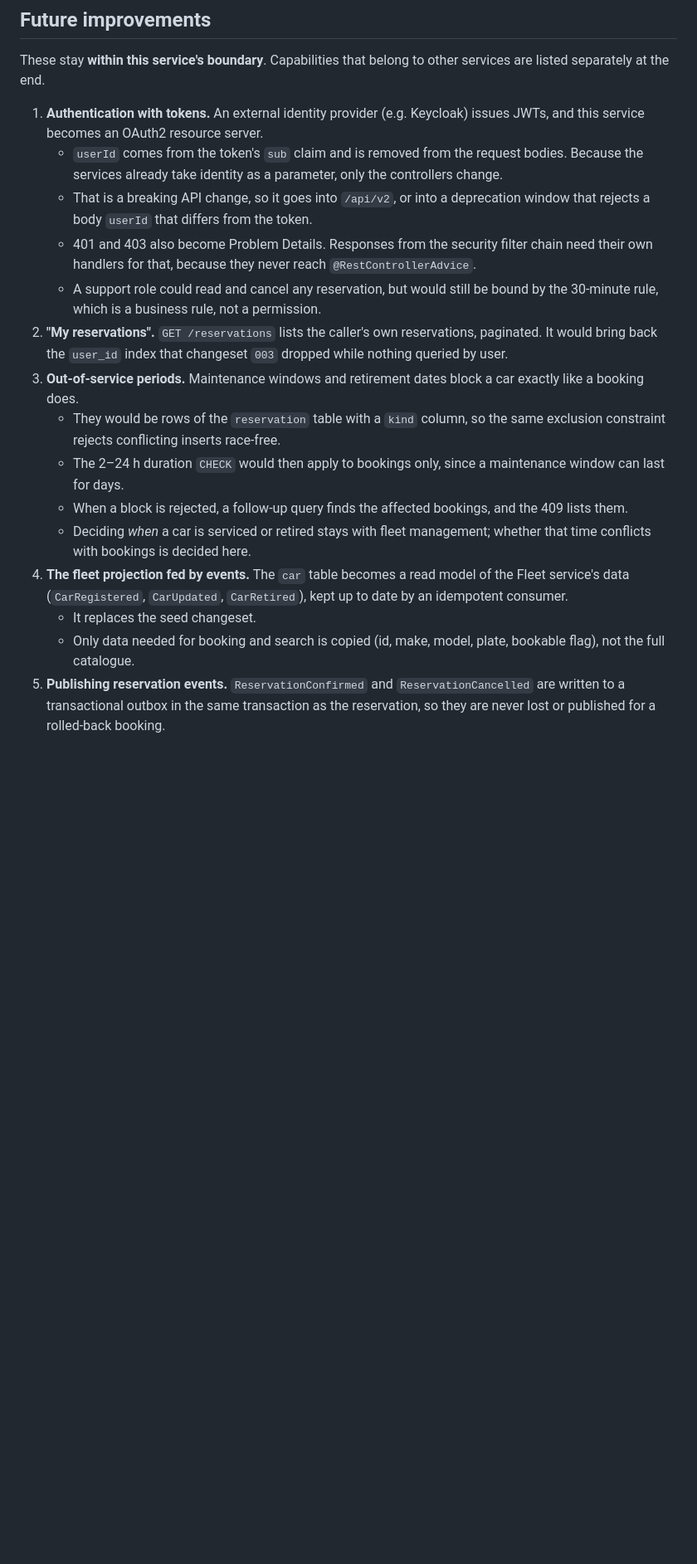
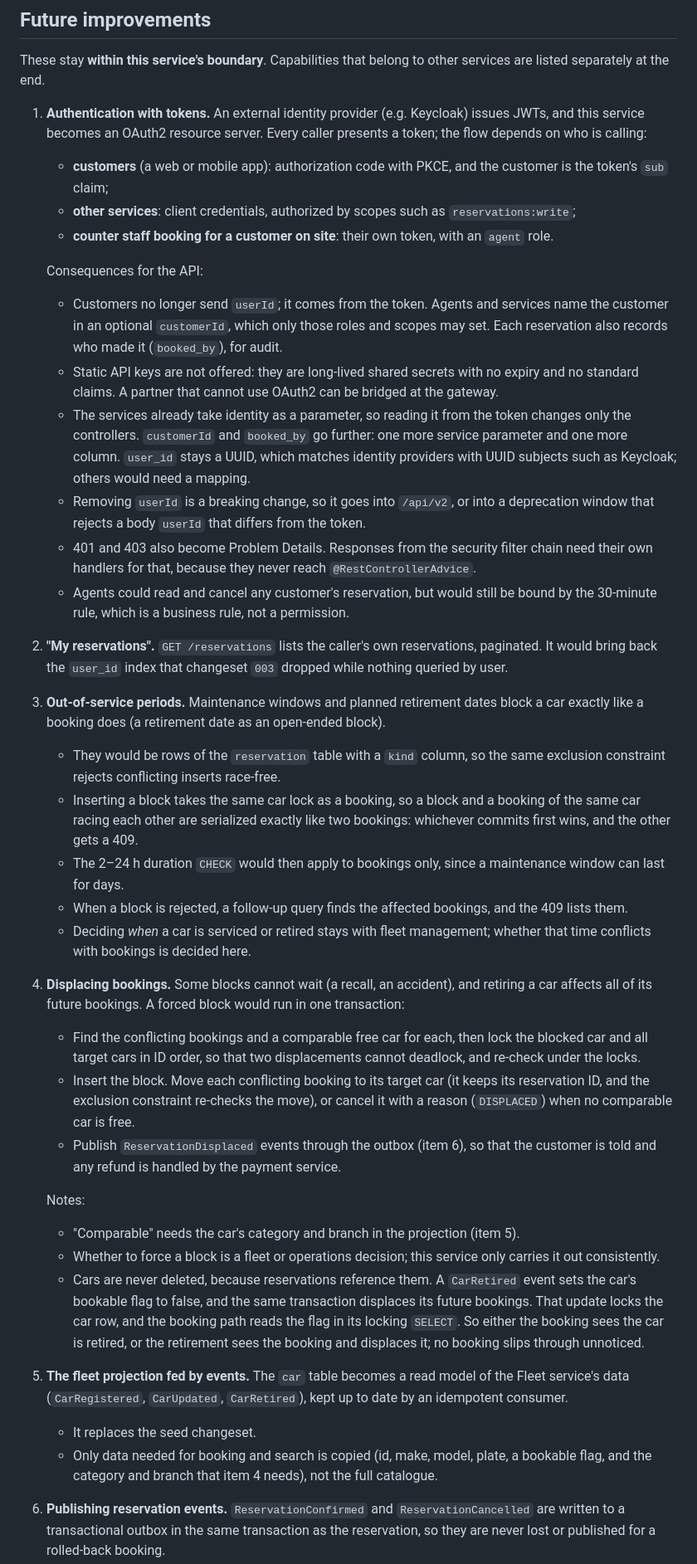
Before and after one commit to dejan-radulovic/car-reservation-service, a Markdown page: README.md, the part around one of its changes. Shown at 83% size. GitHub-like rendering; blank space fills up the shorter version.

```diff
--- a/README.md
+++ b/README.md
@@ -355,31 +367,68 @@ These stay **within this service's boundary**. Capabilities that belong to other
 separately at the end.
 
 1. **Authentication with tokens.** An external identity provider (e.g. Keycloak) issues JWTs, and this
-   service becomes an OAuth2 resource server.
-   - `userId` comes from the token's `sub` claim and is removed from the request bodies. Because the
-     services already take identity as a parameter, only the controllers change.
-   - That is a breaking API change, so it goes into `/api/v2`, or into a deprecation window that
-     rejects a body `userId` that differs from the token.
+   service becomes an OAuth2 resource server. Every caller presents a token; the flow depends on who
+   is calling:
+   - **customers** (a web or mobile app): authorization code with PKCE, and the customer is the
+     token's `sub` claim;
+   - **other services**: client credentials, authorized by scopes such as `reservations:write`;
+   - **counter staff booking for a customer on site**: their own token, with an `agent` role.
+
+   Consequences for the API:
+   - Customers no longer send `userId`; it comes from the token. Agents and services name the customer
+     in an optional `customerId`, which only those roles and scopes may set. Each reservation also
+     records who made it (`booked_by`), for audit.
+   - Static API keys are not offered: they are long-lived shared secrets with no expiry and no standard
+     claims. A partner that cannot use OAuth2 can be bridged at the gateway.
+   - The services already take identity as a parameter, so reading it from the token changes only the
+     controllers. `customerId` and `booked_by` go further: one more service parameter and one more
+     column. `user_id` stays a UUID, which matches identity providers with UUID subjects such as
+     Keycloak; others would need a mapping.
+   - Removing `userId` is a breaking change, so it goes into `/api/v2`, or into a deprecation window
+     that rejects a body `userId` that differs from the token.
    - 401 and 403 also become Problem Details. Responses from the security filter chain need their own
      handlers for that, because they never reach `@RestControllerAdvice`.
-   - A support role could read and cancel any reservation, but would still be bound by the 30-minute
-     rule, which is a business rule, not a permission.
+   - Agents could read and cancel any customer's reservation, but would still be bound by the
+     30-minute rule, which is a business rule, not a permission.
 2. **"My reservations".** `GET /reservations` lists the caller's own reservations, paginated. It would
    bring back the `user_id` index that changeset `003` dropped while nothing queried by user.
-3. **Out-of-service periods.** Maintenance windows and retirement dates block a car exactly like a
-   booking does.
+3. **Out-of-service periods.** Maintenance windows and planned retirement dates block a car exactly
+   like a booking does (a retirement date as an open-ended block).
    - They would be rows of the `reservation` table with a `kind` column, so the same exclusion
      constraint rejects conflicting inserts race-free.
+   - Inserting a block takes the same car lock as a booking, so a block and a booking of the same car
+     racing each other are serialized exactly like two bookings: whichever commits first wins, and the
+     other gets a 409.
    - The 2–24 h duration `CHECK` would then apply to bookings only, since a maintenance window can last
      for days.
    - When a block is rejected, a follow-up query finds the affected bookings, and the 409 lists them.
    - Deciding *when* a car is serviced or retired stays with fleet management; whether that time
      conflicts with bookings is decided here.
-4. **The fleet projection fed by events.** The `car` table becomes a read model of the Fleet service's
+4. **Displacing bookings.** Some blocks cannot wait (a recall, an accident), and retiring a car affects
+   all of its future bookings. A forced block would run in one transaction:
+   - Find the conflicting bookings and a comparable free car for each, then lock the blocked car and
+     all target cars in ID order, so that two displacements cannot deadlock, and re-check under the
+     locks.
+   - Insert the block. Move each conflicting booking to its target car (it keeps its reservation ID,
+     and the exclusion constraint re-checks the move), or cancel it with a reason (`DISPLACED`) when
+     no comparable car is free.
+   - Publish `ReservationDisplaced` events through the outbox (item 6), so that the customer is told
+     and any refund is handled by the payment service.
+
+   Notes:
+   - "Comparable" needs the car's category and branch in the projection (item 5).
+   - Whether to force a block is a fleet or operations decision; this service only carries it out
+     consistently.
+   - Cars are never deleted, because reservations reference them. A `CarRetired` event sets the car's
+     bookable flag to false, and the same transaction displaces its future bookings. That update locks
+     the car row, and the booking path reads the flag in its locking `SELECT`. So either the booking
+     sees the car is retired, or the retirement sees the booking and displaces it; no booking slips
+     through unnoticed.
+5. **The fleet projection fed by events.** The `car` table becomes a read model of the Fleet service's
    data (`CarRegistered`, `CarUpdated`, `CarRetired`), kept up to date by an idempotent consumer.
    - It replaces the seed changeset.
-   - Only data needed for booking and search is copied (id, make, model, plate, bookable flag), not
-     the full catalogue.
-5. **Publishing reservation events.** `ReservationConfirmed` and `ReservationCancelled` are written to
+   - Only data needed for booking and search is copied (id, make, model, plate, a bookable flag, and
+     the category and branch that item 4 needs), not the full catalogue.
+6. **Publishing reservation events.** `ReservationConfirmed` and `ReservationCancelled` are written to
    a transactional outbox in the same transaction as the reservation, so they are never lost or
    published for a rolled-back booking.
```
Also changed, not shown: other parts of README.md (+34 -12 lines).
